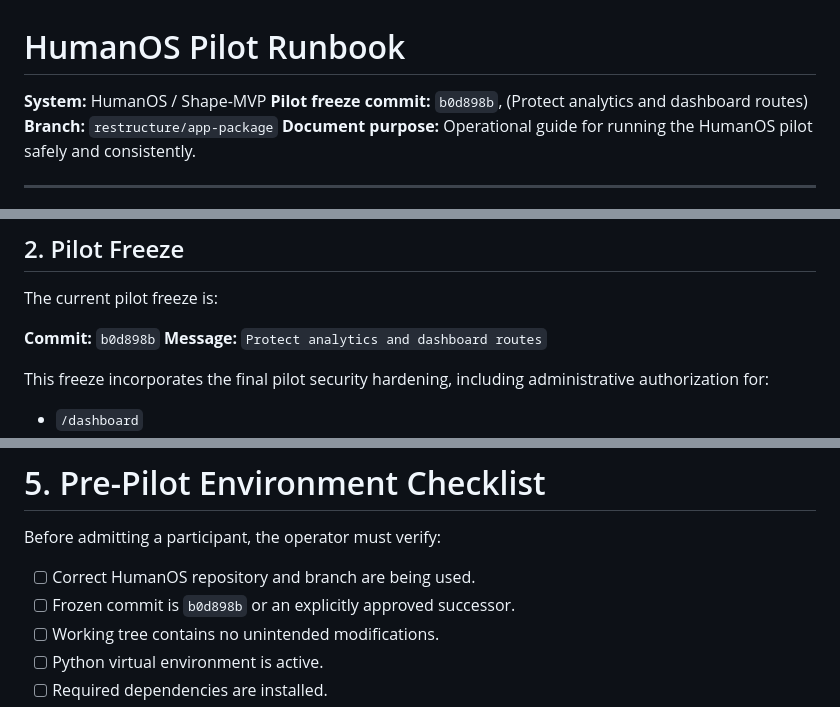
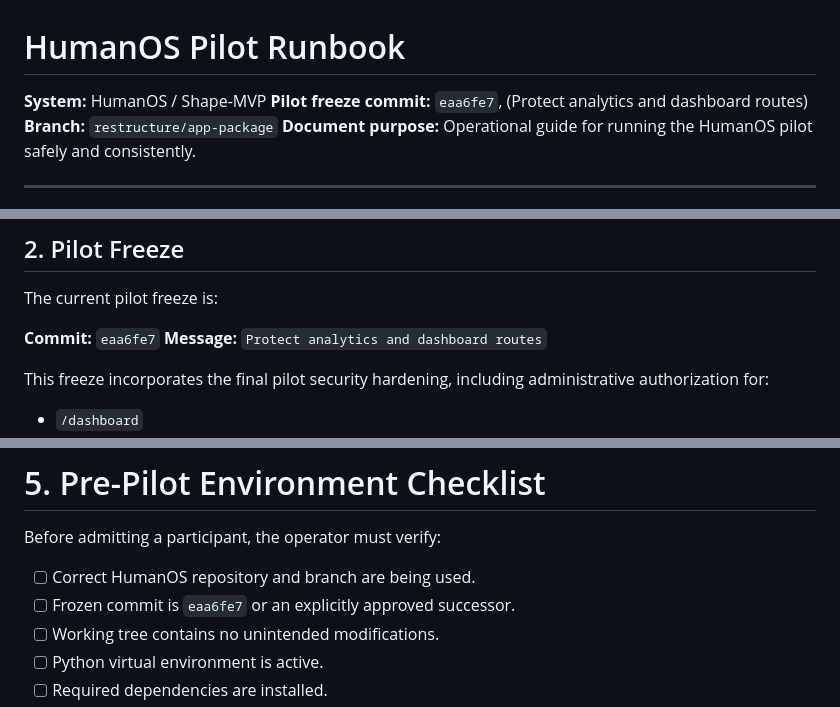
Before and after one commit to JIREHKEN0501/Shape-mvp, a Markdown page: project/docs/pilot_runbook.md, 3 parts joined by grey strips. Drawn GitHub-style.

Commit message:
Update pilot runbook freeze reference

```diff
--- a/project/docs/pilot_runbook.md
+++ b/project/docs/pilot_runbook.md
@@ -1,7 +1,7 @@
 # HumanOS Pilot Runbook
 
 **System:** HumanOS / Shape-MVP
-**Pilot freeze commit:** `b0d898b`, (Protect analytics and dashboard routes)
+**Pilot freeze commit:** `eaa6fe7`, (Protect analytics and dashboard routes)
 **Branch:** `restructure/app-package`
 **Document purpose:** Operational guide for running the HumanOS pilot safely and consistently.
 
@@ -48,7 +48,7 @@ The pilot should generate evidence about system behavior without changing the pr
 
 The current pilot freeze is:
 
-**Commit:** `b0d898b`
+**Commit:** `eaa6fe7`
 **Message:** `Protect analytics and dashboard routes`
 
 This freeze incorporates the final pilot security hardening, including administrative authorization for:
@@ -166,7 +166,7 @@ During an active pilot:
 Before admitting a participant, the operator must verify:
 
 * [ ] Correct HumanOS repository and branch are being used.
-* [ ] Frozen commit is `b0d898b` or an explicitly approved successor.
+* [ ] Frozen commit is `eaa6fe7` or an explicitly approved successor.
 * [ ] Working tree contains no unintended modifications.
 * [ ] Python virtual environment is active.
 * [ ] Required dependencies are installed.
```
